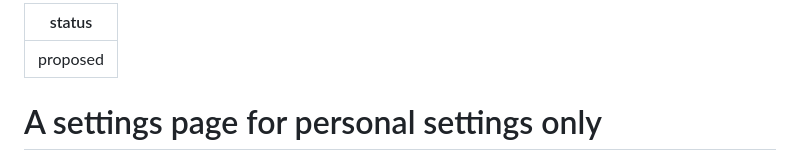
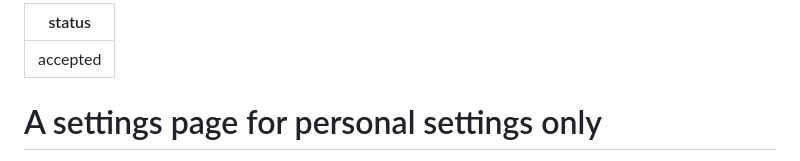
Before and after one commit to Hamelatoire/ricochet-dotnet, a Markdown page: docs/adr/0007-personal-settings-page.md, the part around the change. Rendered like a GitHub page.

```diff
--- a/docs/adr/0007-personal-settings-page.md
+++ b/docs/adr/0007-personal-settings-page.md
@@ -1,5 +1,5 @@
 ---
-status: proposed
+status: accepted
 ---
 
 # A settings page for personal settings only
```
Also changed, not shown: README.md (+6 -0 lines), docs/screenshots/settings-page-light.png (added), docs/screenshots/theme-dark.png, docs/screenshots/theme-light.png, 6 other files.
